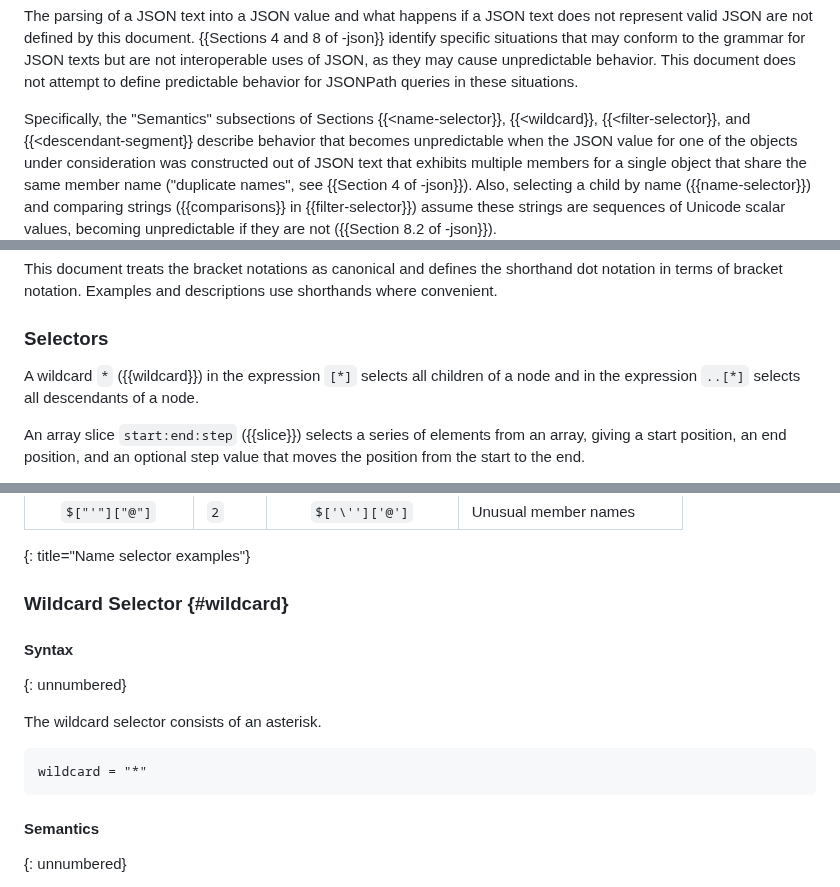
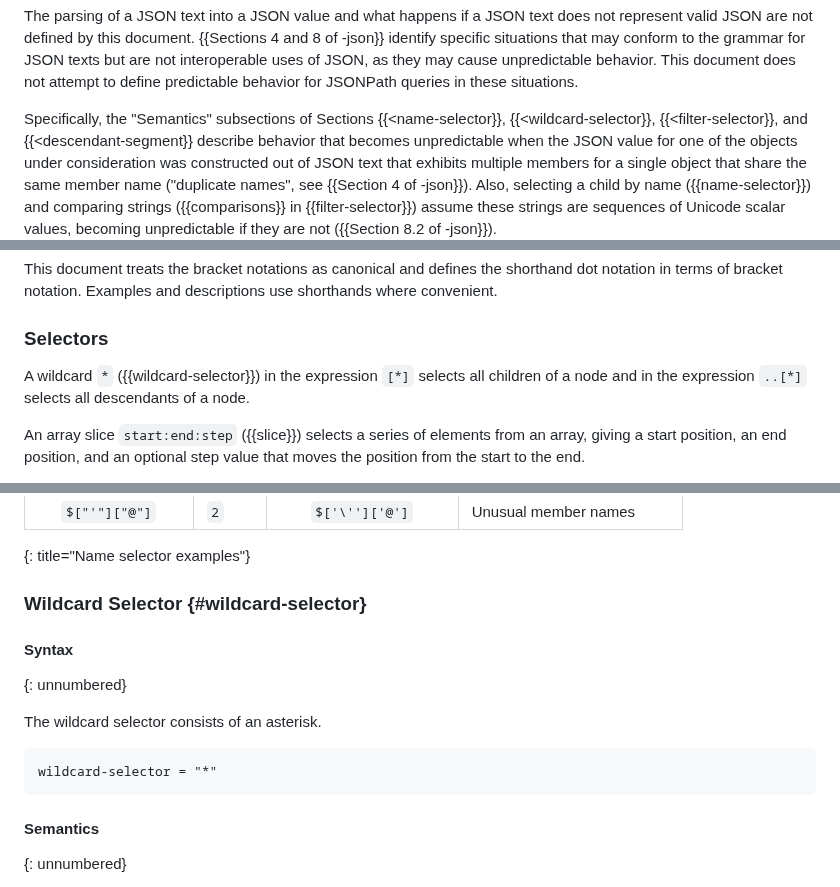
Before and after one commit to ietf-wg-jsonpath/draft-ietf-jsonpath-base, a Markdown page: draft-ietf-jsonpath-base.md, 3 parts joined by grey strips. GitHub-like rendering.

Commit message:
ABNF fix: allow $[*]

```diff
--- a/draft-ietf-jsonpath-base.md
+++ b/draft-ietf-jsonpath-base.md
@@ -338,7 +338,7 @@ This document does not attempt to define predictable
 behavior for JSONPath queries in these situations.
 
 Specifically, the "Semantics" subsections of Sections
-{{<name-selector}}, {{<wildcard}},
+{{<name-selector}}, {{<wildcard-selector}},
 {{<filter-selector}}, and {{<descendant-segment}} describe behavior that
 becomes unpredictable when the JSON value for one of the objects
 under consideration was constructed out of JSON text that exhibits
@@ -391,7 +391,7 @@ of bracket notation. Examples and descriptions use shorthands where convenient.
 
 ### Selectors
 
-A wildcard `*` ({{wildcard}}) in the expression `[*]` selects all children of a
+A wildcard `*` ({{wildcard-selector}}) in the expression `[*]` selects all children of a
 node and in the expression `..[*]` selects all descendants of a node.
 
 An array slice `start:end:step` ({{slice}}) selects a series of
@@ -784,7 +785,7 @@ Queries:
 | `$["'"]["@"]` | `2` | `$['\'']['@']` | Unusual member names
 {: title="Name selector examples"}
 
-### Wildcard Selector {#wildcard}
+### Wildcard Selector {#wildcard-selector}
 
 #### Syntax
 {: unnumbered}
@@ -792,7 +793,7 @@ Queries:
 The wildcard selector consists of an asterisk.
 
 ~~~~ abnf
-wildcard = "*"
+wildcard-selector = "*"
 ~~~~
 
 #### Semantics
```
Also changed, not shown: other parts of draft-ietf-jsonpath-base.md (+2 -1 lines).
